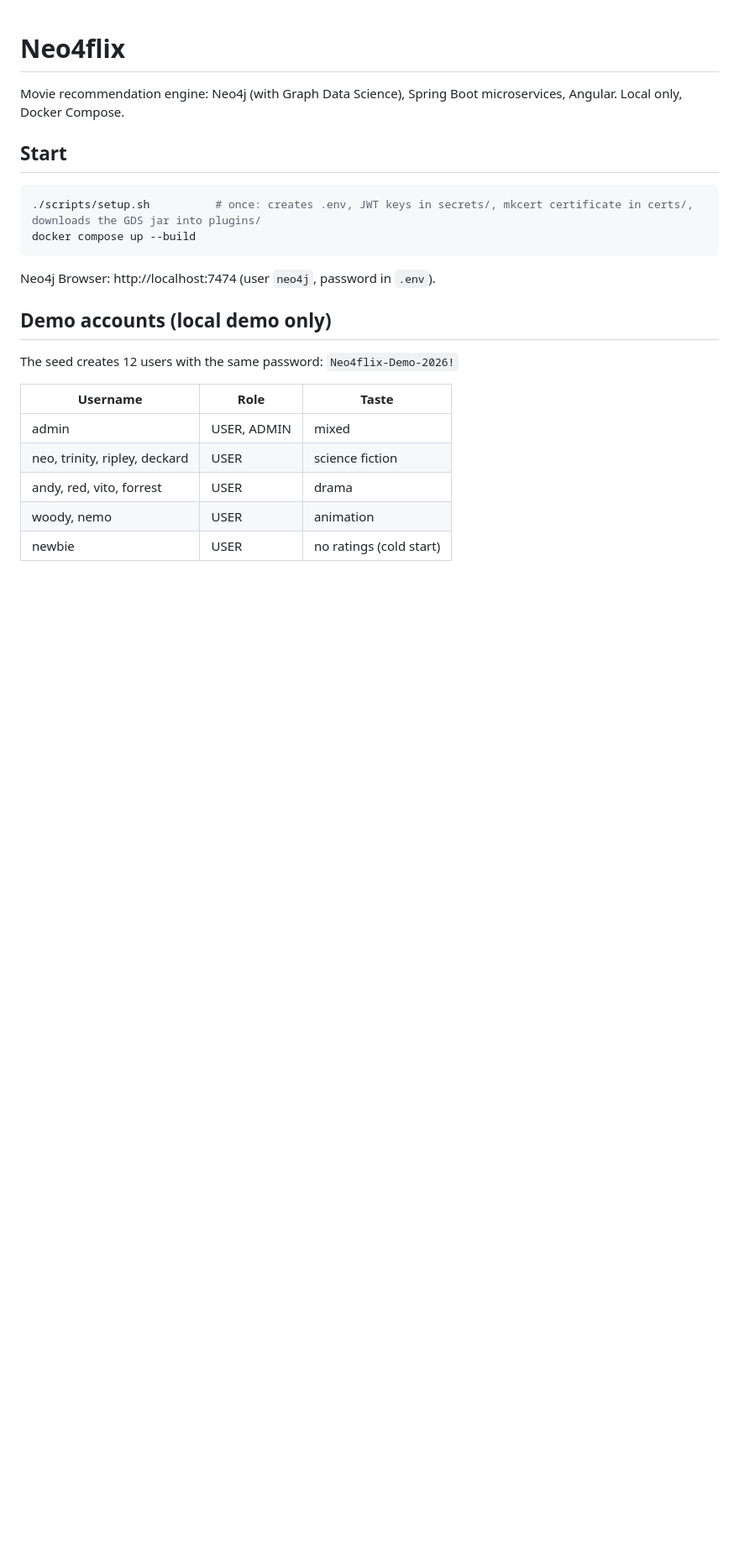
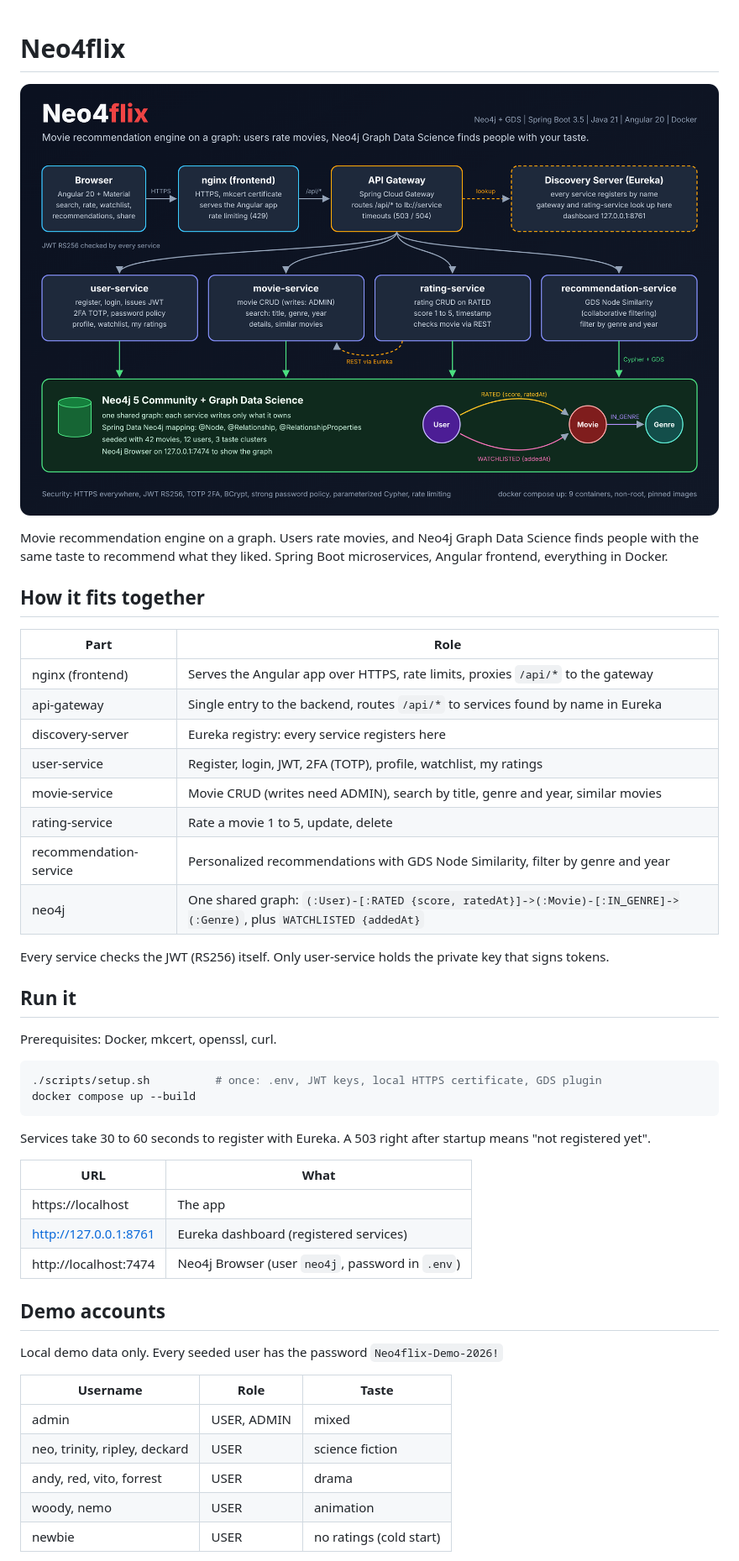
Before and after one commit to hmaach/neo-4-flix, a Markdown page: README.md, the part around one of its changes. Shown at 84% size. GitHub-like rendering; pictures changed too: docs/assets/architecture.png (added); blank space fills up the shorter version.

````diff
--- a/README.md
+++ b/README.md
@@ -1,19 +1,44 @@
 # Neo4flix
 
-Movie recommendation engine: Neo4j (with Graph Data Science), Spring Boot microservices, Angular. Local only, Docker Compose.
+![Neo4flix architecture](docs/assets/architecture.png)
 
-## Start
+Movie recommendation engine on a graph. Users rate movies, and Neo4j Graph Data Science finds people with the same taste to recommend what they liked. Spring Boot microservices, Angular frontend, everything in Docker.
+
+## How it fits together
+
+| Part | Role |
+|---|---|
+| nginx (frontend) | Serves the Angular app over HTTPS, rate limits, proxies `/api/*` to the gateway |
+| api-gateway | Single entry to the backend, routes `/api/*` to services found by name in Eureka |
+| discovery-server | Eureka registry: every service registers here |
+| user-service | Register, login, JWT, 2FA (TOTP), profile, watchlist, my ratings |
+| movie-service | Movie CRUD (writes need ADMIN), search by title, genre and year, similar movies |
+| rating-service | Rate a movie 1 to 5, update, delete |
+| recommendation-service | Personalized recommendations with GDS Node Similarity, filter by genre and year |
+| neo4j | One shared graph: `(:User)-[:RATED {score, ratedAt}]->(:Movie)-[:IN_GENRE]->(:Genre)`, plus `WATCHLISTED {addedAt}` |
+
+Every service checks the JWT (RS256) itself. Only user-service holds the private key that signs tokens.
+
+## Run it
+
+Prerequisites: Docker, mkcert, openssl, curl.
 
 ```bash
-./scripts/setup.sh          # once: creates .env, JWT keys in secrets/, mkcert certificate in certs/, downloads the GDS jar into plugins/
+./scripts/setup.sh          # once: .env, JWT keys, local HTTPS certificate, GDS plugin
 docker compose up --build
 ```
 
-Neo4j Browser: http://localhost:7474 (user `neo4j`, password in `.env`).
+Services take 30 to 60 seconds to register with Eureka. A 503 right after startup means "not registered yet".
 
-## Demo accounts (local demo only)
+| URL | What |
+|---|---|
+| https://localhost | The app |
+| http://127.0.0.1:8761 | Eureka dashboard (registered services) |
+| http://localhost:7474 | Neo4j Browser (user `neo4j`, password in `.env`) |
 
-The seed creates 12 users with the same password: `Neo4flix-Demo-2026!`
+## Demo accounts
+
+Local demo data only. Every seeded user has the password `Neo4flix-Demo-2026!`
 
 | Username | Role | Taste |
 |---|---|---|
````
Also changed, not shown: other parts of README.md (+13 -1 lines).
